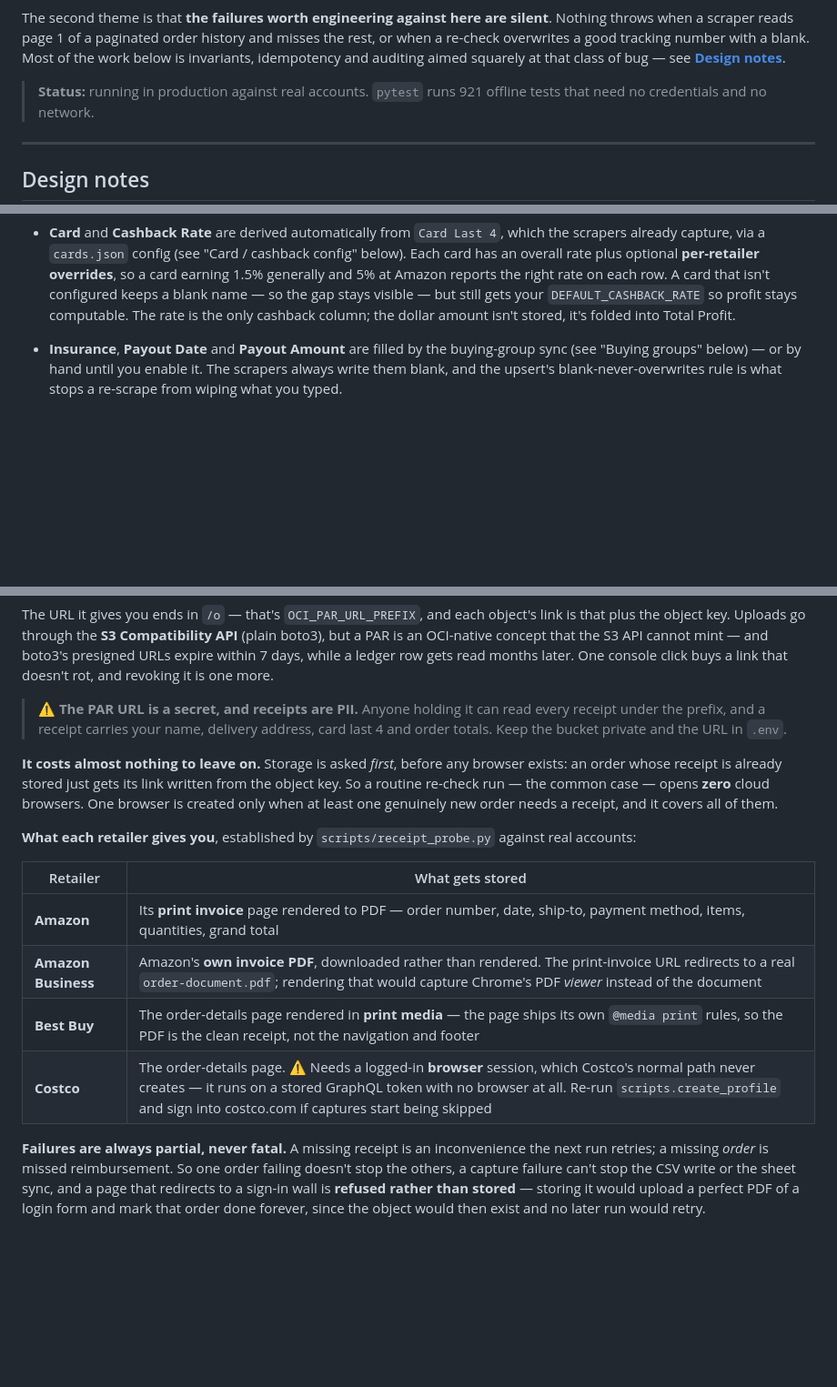
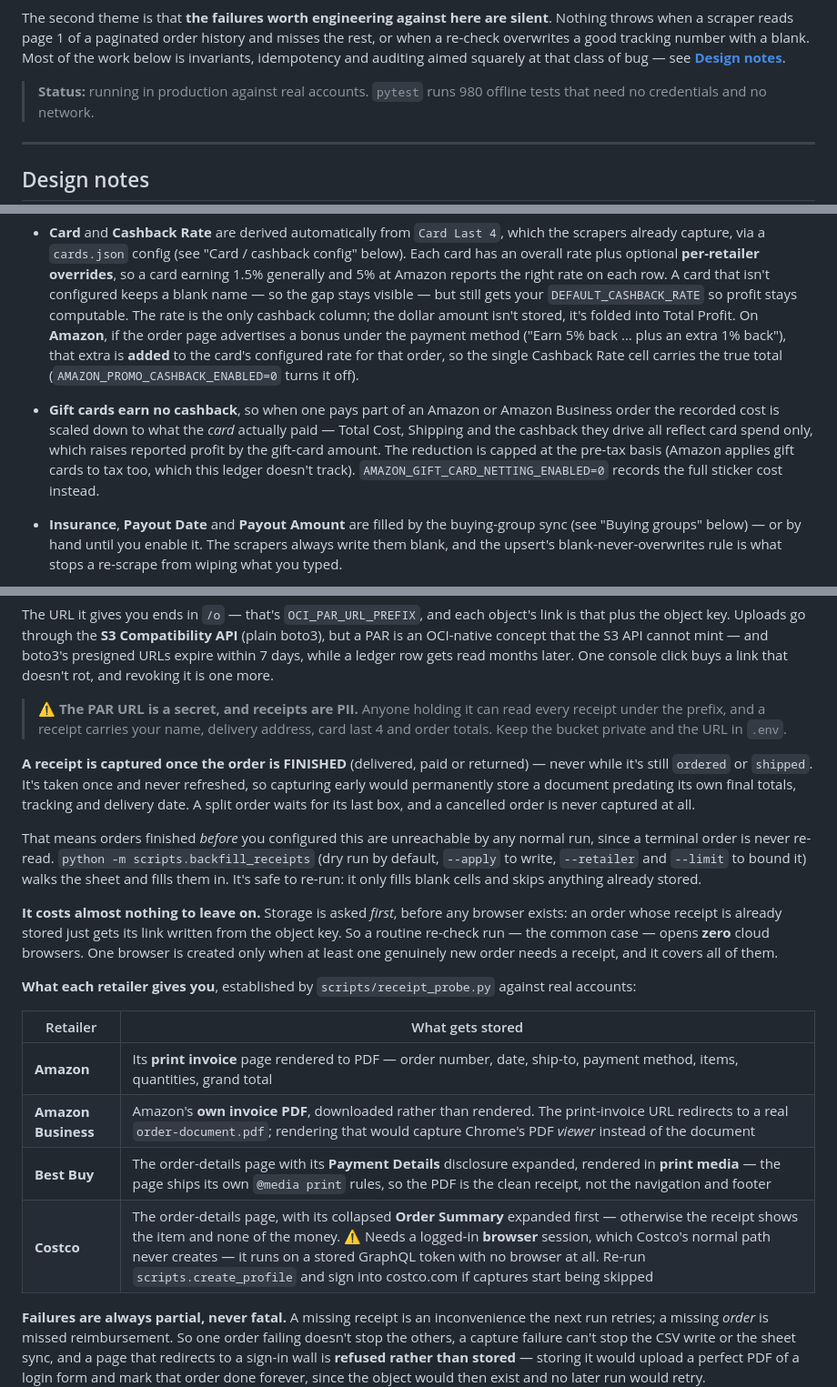
Before and after one commit to ango-dev/BuyingGroupLedger, a Markdown page: README.md, 3 parts joined by grey strips. Shown at 91% size. Rendered like a GitHub page; blank space fills up the shorter version.

Commit message:
Docs: record the Best Buy fix and the finished-order capture rule

```diff
--- a/README.md
+++ b/README.md
@@ -17,7 +17,7 @@ when a scraper reads page 1 of a paginated order history and misses the rest, or
 overwrites a good tracking number with a blank. Most of the work below is invariants, idempotency and
 auditing aimed squarely at that class of bug — see **[Design notes](#design-notes)**.
 
-> **Status:** running in production against real accounts. `pytest` runs 921 offline tests that need
+> **Status:** running in production against real accounts. `pytest` runs 980 offline tests that need
 > no credentials and no network.
 
 ---
@@ -257,6 +257,14 @@ etc.) — they're never resold, so they never hit the ledger.
   Amazon reports the right rate on each row. A card that isn't configured keeps a blank name — so the
   gap stays visible — but still gets your `DEFAULT_CASHBACK_RATE` so profit stays computable. The rate
   is the only cashback column; the dollar amount isn't stored, it's folded into Total Profit.
+  On **Amazon**, if the order page advertises a bonus under the payment method ("Earn 5% back … plus an
+  extra 1% back"), that extra is **added** to the card's configured rate for that order, so the single
+  Cashback Rate cell carries the true total (`AMAZON_PROMO_CASHBACK_ENABLED=0` turns it off).
+- **Gift cards earn no cashback**, so when one pays part of an Amazon or Amazon Business order the
+  recorded cost is scaled down to what the *card* actually paid — Total Cost, Shipping and the cashback
+  they drive all reflect card spend only, which raises reported profit by the gift-card amount. The
+  reduction is capped at the pre-tax basis (Amazon applies gift cards to tax too, which this ledger
+  doesn't track). `AMAZON_GIFT_CARD_NETTING_ENABLED=0` records the full sticker cost instead.
 - **Insurance**, **Payout Date** and **Payout Amount** are filled by the buying-group sync (see
   "Buying groups" below) — or by hand until you enable it. The scrapers always write them blank, and
   the upsert's blank-never-overwrites rule is what stops a re-scrape from wiping what you typed.
@@ -728,6 +736,16 @@ rot, and revoking it is one more.
 > under the prefix, and a receipt carries your name, delivery address, card last 4 and order totals.
 > Keep the bucket private and the URL in `.env`.
 
+**A receipt is captured once the order is FINISHED** (delivered, paid or returned) — never while
+it's still `ordered` or `shipped`. It's taken once and never refreshed, so capturing early would
+permanently store a document predating its own final totals, tracking and delivery date. A split
+order waits for its last box, and a cancelled order is never captured at all.
+
+That means orders finished *before* you configured this are unreachable by any normal run, since a
+terminal order is never re-read. `python -m scripts.backfill_receipts` (dry run by default,
+`--apply` to write, `--retailer` and `--limit` to bound it) walks the sheet and fills them in. It's
+safe to re-run: it only fills blank cells and skips anything already stored.
+
 **It costs almost nothing to leave on.** Storage is asked *first*, before any browser exists: an
 order whose receipt is already stored just gets its link written from the object key. So a routine
 re-check run — the common case — opens **zero** cloud browsers. One browser is created only when at
@@ -739,8 +757,8 @@ least one genuinely new order needs a receipt, and it covers all of them.
 |---|---|
 | **Amazon** | Its **print invoice** page rendered to PDF — order number, date, ship-to, payment method, items, quantities, grand total |
 | **Amazon Business** | Amazon's **own invoice PDF**, downloaded rather than rendered. The print-invoice URL redirects to a real `order-document.pdf`; rendering that would capture Chrome's PDF *viewer* instead of the document |
-| **Best Buy** | The order-details page rendered in **print media** — the page ships its own `@media print` rules, so the PDF is the clean receipt, not the navigation and footer |
-| **Costco** | The order-details page. ⚠️ Needs a logged-in **browser** session, which Costco's normal path never creates — it runs on a stored GraphQL token with no browser at all. Re-run `scripts.create_profile` and sign into costco.com if captures start being skipped |
+| **Best Buy** | The order-details page with its **Payment Details** disclosure expanded, rendered in **print media** — the page ships its own `@media print` rules, so the PDF is the clean receipt, not the navigation and footer |
+| **Costco** | The order-details page, with its collapsed **Order Summary** expanded first — otherwise the receipt shows the item and none of the money. ⚠️ Needs a logged-in **browser** session, which Costco's normal path never creates — it runs on a stored GraphQL token with no browser at all. Re-run `scripts.create_profile` and sign into costco.com if captures start being skipped |
 
 **Failures are always partial, never fatal.** A missing receipt is an inconvenience the next run
 retries; a missing *order* is missed reimbursement. So one order failing doesn't stop the others, a
```
